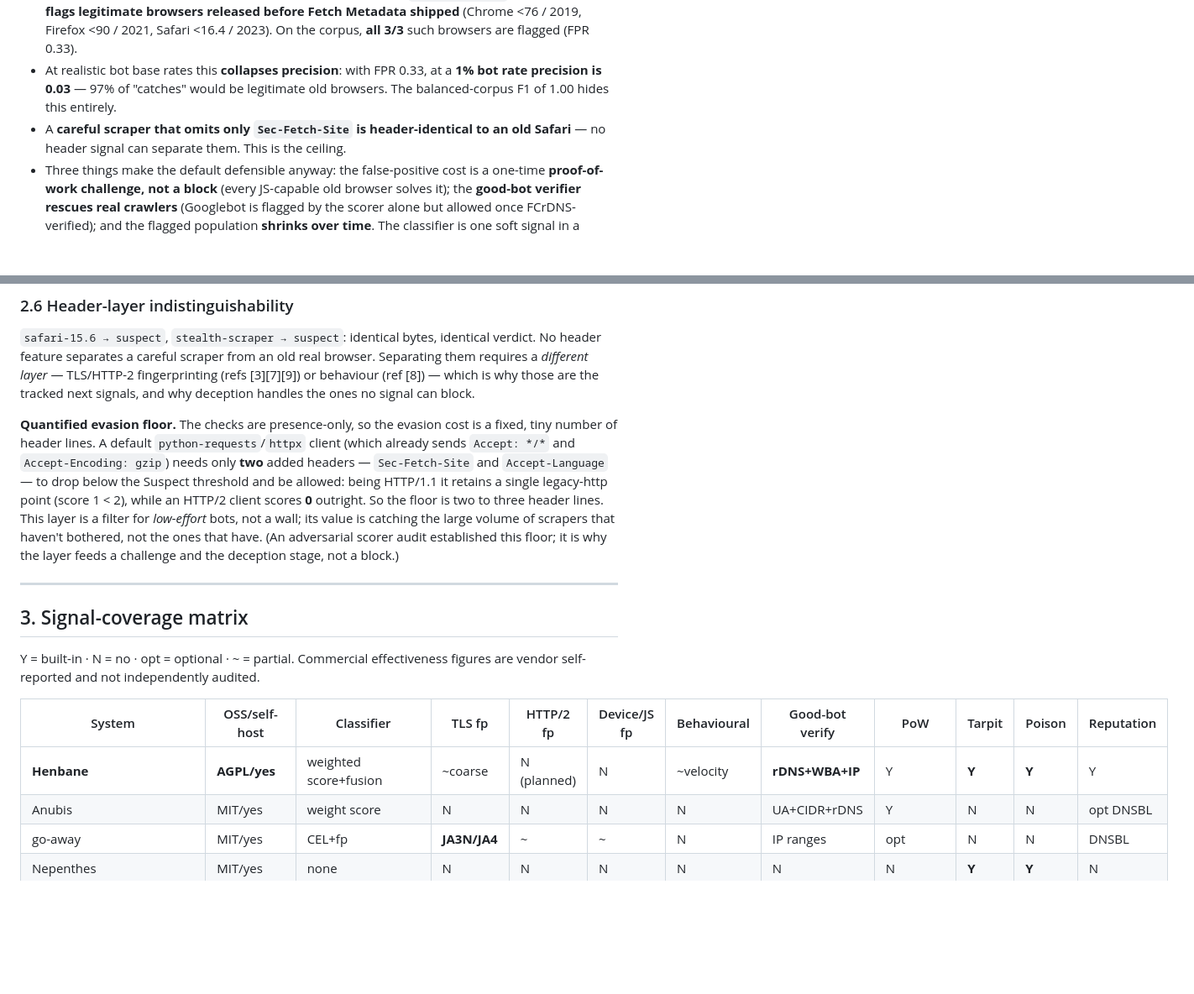
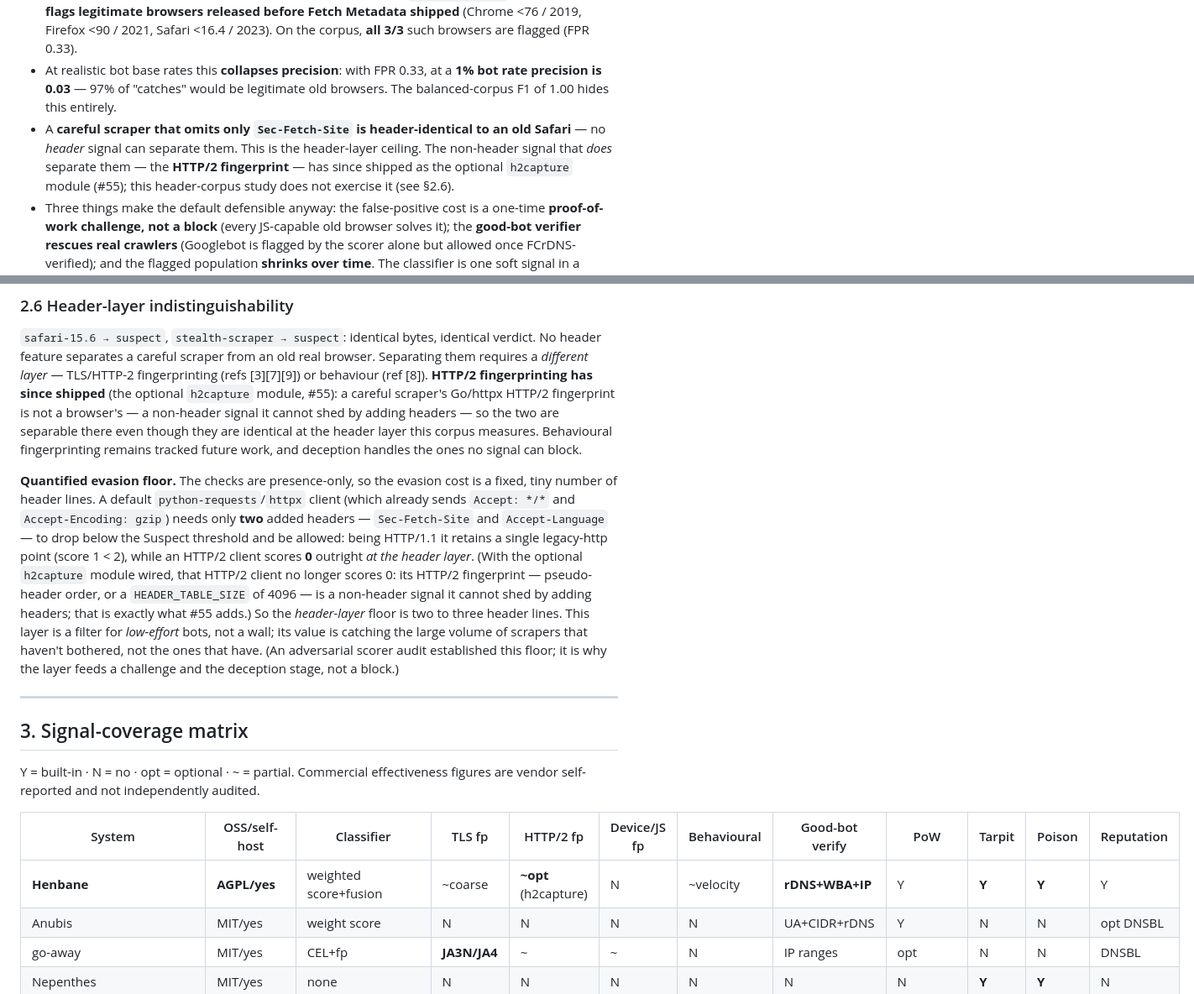
Before and after one commit to datadir-lab/henbane, a Markdown page: research/classifier-benchmark.md, 2 parts joined by grey strips. Shown at 84% size. Drawn GitHub-style; blank space fills up the shorter version.

```diff
--- a/research/classifier-benchmark.md
+++ b/research/classifier-benchmark.md
@@ -19,7 +19,10 @@ not to flatter it. The headline is not a single number — it is a tradeoff.
   **1% bot rate precision is 0.03** — 97% of "catches" would be legitimate old
   browsers. The balanced-corpus F1 of 1.00 hides this entirely.
 - A **careful scraper that omits only `Sec-Fetch-Site` is header-identical to an
-  old Safari** — no header signal can separate them. This is the ceiling.
+  old Safari** — no *header* signal can separate them. This is the header-layer
+  ceiling. The non-header signal that *does* separate them — the **HTTP/2
+  fingerprint** — has since shipped as the optional `h2capture` module (#55); this
+  header-corpus study does not exercise it (see §2.6).
 - Three things make the default defensible anyway: the false-positive cost is a
   one-time **proof-of-work challenge, not a block** (every JS-capable old browser
   solves it); the **good-bot verifier rescues real crawlers** (Googlebot is
@@ -165,16 +168,24 @@ for an operator who prioritises zero friction over catching careful scrapers.
 `safari-15.6 → suspect`, `stealth-scraper → suspect`: identical bytes, identical
 verdict. No header feature separates a careful scraper from an old real browser.
 Separating them requires a *different layer* — TLS/HTTP-2 fingerprinting (refs
-[3][7][9]) or behaviour (ref [8]) — which is why those are the tracked next
-signals, and why deception handles the ones no signal can block.
+[3][7][9]) or behaviour (ref [8]). **HTTP/2 fingerprinting has since shipped** (the
+optional `h2capture` module, #55): a careful scraper's Go/httpx HTTP/2 fingerprint
+is not a browser's — a non-header signal it cannot shed by adding headers — so the
+two are separable there even though they are identical at the header layer this
+corpus measures. Behavioural fingerprinting remains tracked future work, and
+deception handles the ones no signal can block.
 
 **Quantified evasion floor.** The checks are presence-only, so the evasion cost is
 a fixed, tiny number of header lines. A default `python-requests`/`httpx` client
 (which already sends `Accept: */*` and `Accept-Encoding: gzip`) needs only **two**
 added headers — `Sec-Fetch-Site` and `Accept-Language` — to drop below the Suspect
 threshold and be allowed: being HTTP/1.1 it retains a single legacy-http point
-(score 1 < 2), while an HTTP/2 client scores **0** outright. So the floor is two
-to three header lines. This layer is a filter for *low-effort* bots, not a wall;
+(score 1 < 2), while an HTTP/2 client scores **0** outright *at the header layer*.
+(With the optional `h2capture` module wired, that HTTP/2 client no longer scores 0:
+its HTTP/2 fingerprint — pseudo-header order, or a `HEADER_TABLE_SIZE` of 4096 — is a
+non-header signal it cannot shed by adding headers; that is exactly what #55 adds.)
+So the *header-layer* floor is two to three header lines. This layer is a filter for
+*low-effort* bots, not a wall;
 its value is catching the large volume of scrapers that haven't bothered, not the
 ones that have. (An adversarial scorer audit established this floor; it is why the
 layer feeds a challenge and the deception stage, not a block.)
@@ -188,7 +199,7 @@ figures are vendor self-reported and not independently audited.
 
 | System | OSS/self-host | Classifier | TLS fp | HTTP/2 fp | Device/JS fp | Behavioural | Good-bot verify | PoW | Tarpit | Poison | Reputation |
 |---|---|---|---|---|---|---|---|---|---|---|---|
-| **Henbane** | **AGPL/yes** | weighted score+fusion | ~coarse | N (planned) | N | ~velocity | **rDNS+WBA+IP** | Y | **Y** | **Y** | Y |
+| **Henbane** | **AGPL/yes** | weighted score+fusion | ~coarse | **~opt** (h2capture) | N | ~velocity | **rDNS+WBA+IP** | Y | **Y** | **Y** | Y |
 | Anubis | MIT/yes | weight score | N | N | N | N | UA+CIDR+rDNS | Y | N | N | opt DNSBL |
 | go-away | MIT/yes | CEL+fp | **JA3N/JA4** | ~ | ~ | N | IP ranges | opt | N | N | DNSBL |
 | Nepenthes | MIT/yes | none | N | N | N | N | N | N | **Y** | **Y** | N |
```
Also changed, not shown: README.md (+1 -1 lines), research/STUDY.md (+4 -3 lines), research/figures/final_survival.png, research/figures/multisite_federation.png, research/figures/perplexity.png, research/figures/survival_funnel.png, 1 other file.
